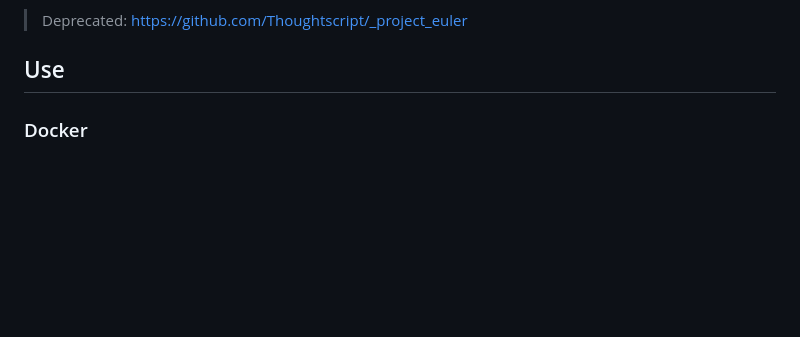
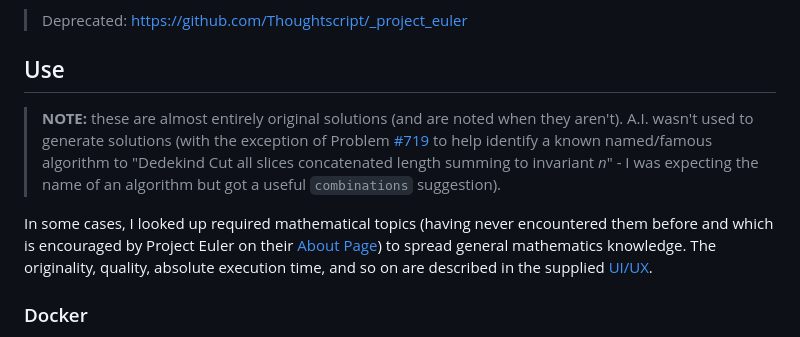
Before and after one commit to Thoughtscript/project_euler_2024, a Markdown page: README.md, the part around the change. Rendered like a GitHub page; blank space fills up the shorter version.

Commit message:
add some comments

```diff
--- a/README.md
+++ b/README.md
@@ -11,6 +11,10 @@ Now with Docker, better standardization, optimization, improved logging, timing,
 > Deprecated: https://github.com/Thoughtscript/_project_euler
 
 ## Use
+
+> **NOTE:** these are almost entirely original solutions (and are noted when they aren't). A.I. wasn't used to generate solutions (with the exception of Problem [#719](./projecteuler/solutions/project_euler_719.py) to help identify a known named/famous algorithm to "Dedekind Cut all slices concatenated length summing to invariant *n*" - I was expecting the name of an algorithm but got a useful `combinations` suggestion).
+
+In some cases, I looked up required mathematical topics (having never encountered them before and which is encouraged by Project Euler on their [About Page](https://projecteuler.net/)) to spread general mathematics knowledge. The originality, quality, absolute execution time, and so on are described in the supplied [UI/UX](./projecteuler//public/data.js).
 
 ### Docker
 
```
